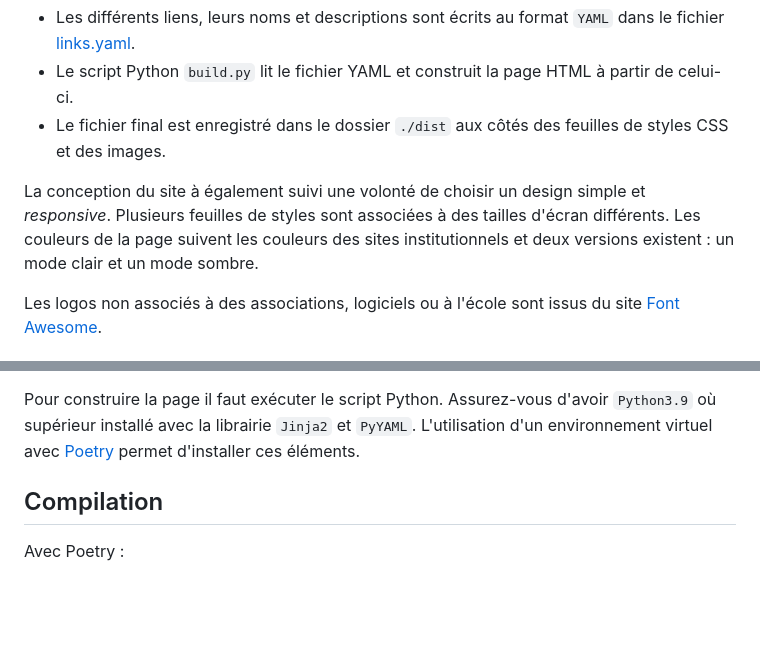
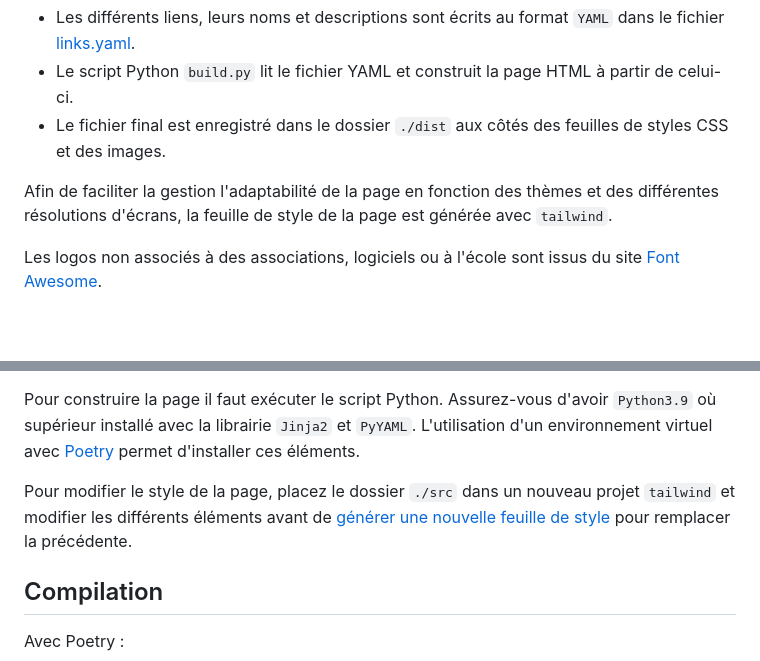
Before and after one commit to aeecleclair/centralisation, a Markdown page: README.md, 2 parts joined by grey strips. GitHub-like rendering; blank space fills up the shorter version.

```diff
--- a/README.md
+++ b/README.md
@@ -18,7 +18,7 @@ Pour faire bref :
 - Le script Python `build.py` lit le fichier YAML et construit la page HTML à partir de celui-ci.
 - Le fichier final est enregistré dans le dossier `./dist` aux côtés des feuilles de styles CSS et des images.
 
-La conception du site à également suivi une volonté de choisir un design simple et _responsive_. Plusieurs feuilles de styles sont associées à des tailles d'écran différents. Les couleurs de la page suivent les couleurs des sites institutionnels et deux versions existent : un mode clair et un mode sombre.
+Afin de faciliter la gestion l'adaptabilité de la page en fonction des thèmes et des différentes résolutions d'écrans, la feuille de style de la page est générée avec `tailwind`.
 
 Les logos non associés à des associations, logiciels ou à l'école sont issus du site [Font Awesome](https://fontawesome.com/search).
 
@@ -39,6 +39,8 @@ cd ./centralisation
 Modifiez le fichier `links.yaml` à votre guise.
 
 Pour construire la page il faut exécuter le script Python. Assurez-vous d'avoir `Python3.9` où supérieur installé avec la librairie `Jinja2` et `PyYAML`. L'utilisation d'un environnement virtuel avec [Poetry](https://python-poetry.org/) permet d'installer ces éléments.
+
+Pour modifier le style de la page, placez le dossier `./src` dans un nouveau projet `tailwind` et modifier les différents éléments avant de [générer une nouvelle feuille de style](https://tailwindcss.com/docs/installation) pour remplacer la précédente.
 
 ## Compilation
 
```
